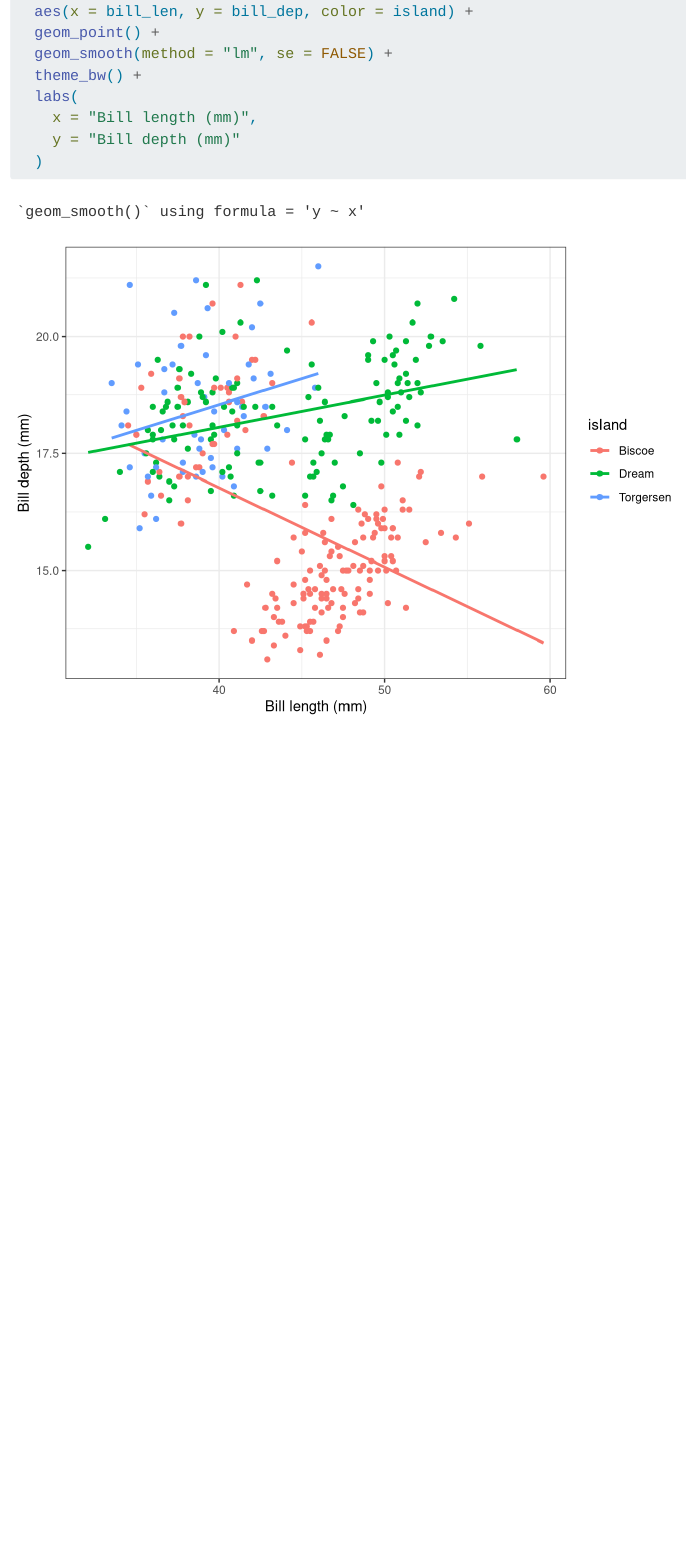
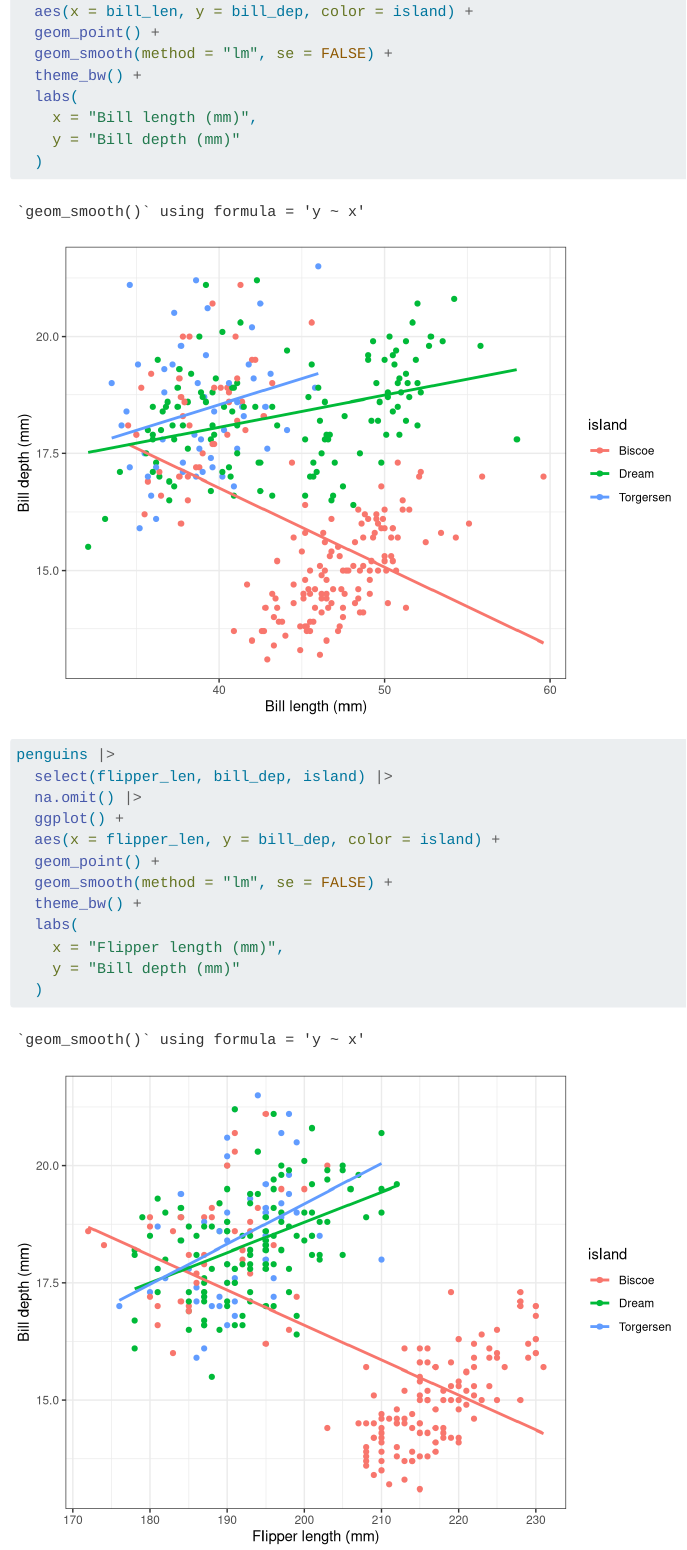
Before and after one commit to jessoehrlein/rstudiotest, a Quarto document (playing_quarto.qmd): the page in a window 1100 px wide, from 270 px down. Rendered offline with R 4.5, knitr and Pandoc in place of Quarto, with nearby package versions; drawn as R Markdown's standard HTML page in place of the format the file asks for.

Commit message:
graph with flipper length

````diff
--- a/playing_quarto.qmd
+++ b/playing_quarto.qmd
@@ -34,3 +34,21 @@ penguins |>
   )
 
 ```
+
+```{r}
+#| label: a different graph
+
+penguins |>
+  select(flipper_len, bill_dep, island) |>
+  na.omit() |>
+  ggplot() +
+  aes(x = flipper_len, y = bill_dep, color = island) +
+  geom_point() +
+  geom_smooth(method = "lm", se = FALSE) +
+  theme_bw() +
+  labs(
+    x = "Flipper length (mm)",
+    y = "Bill depth (mm)"
+  )
+
+```
````
Also changed, not shown: playing_quarto.md, playing_quarto_files/figure-commonmark/a different graph-1.svg (added).
